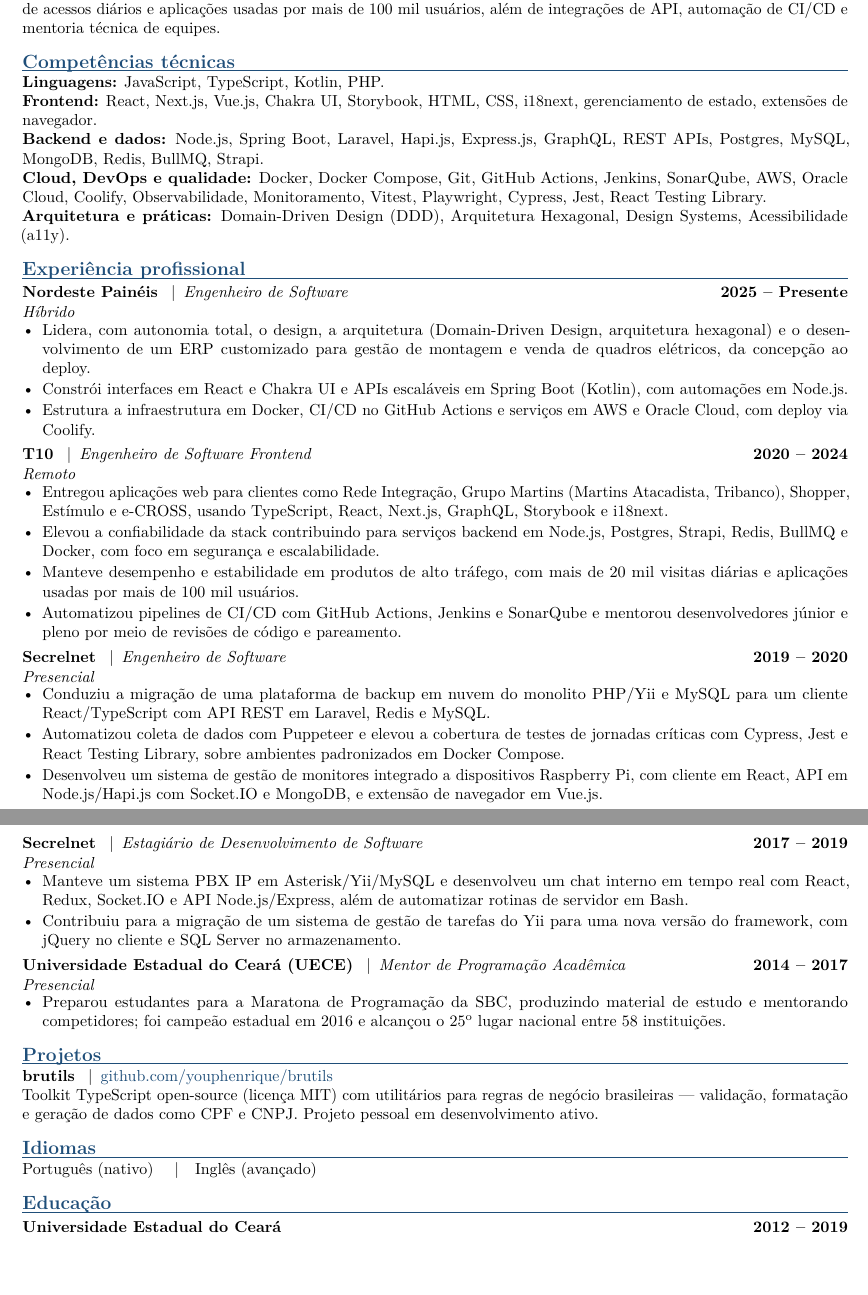
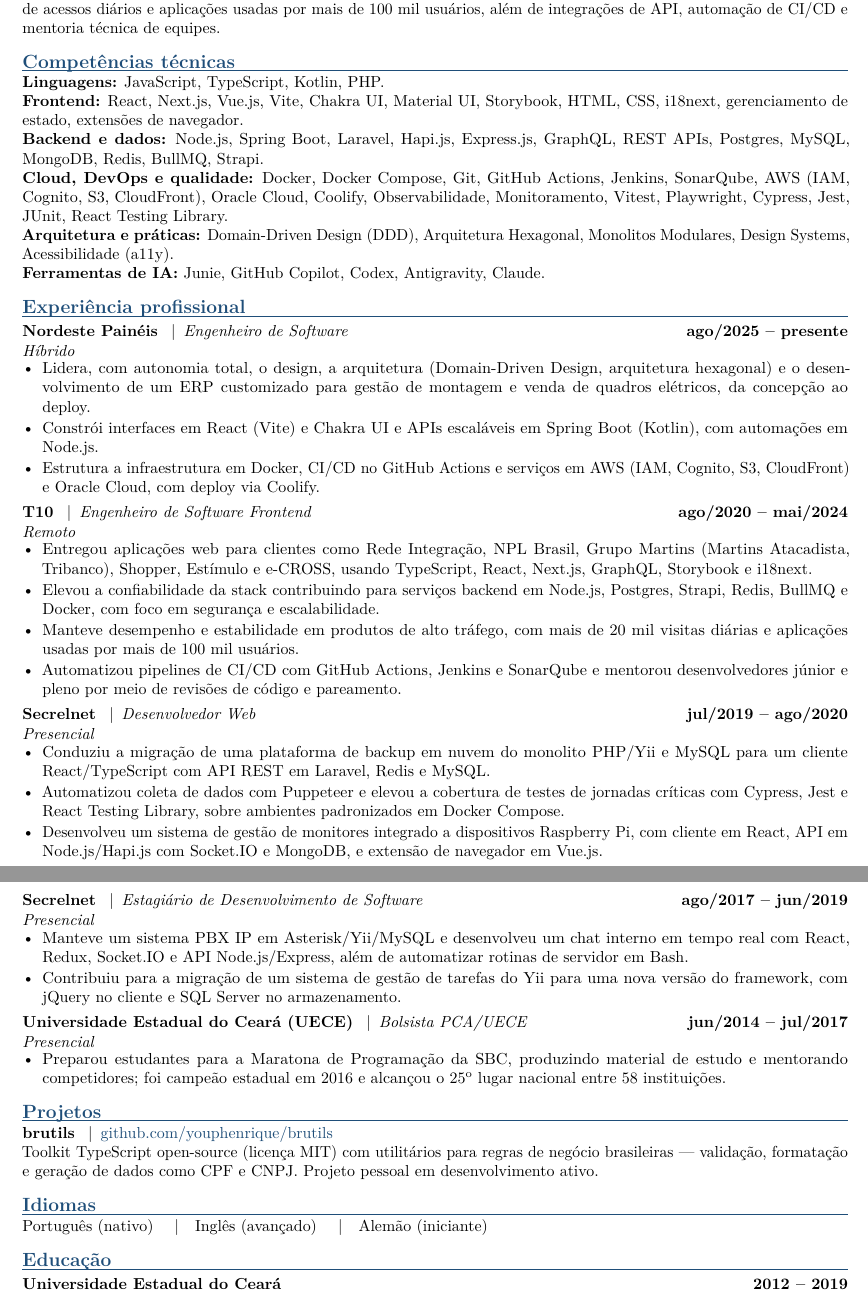
Before and after one commit to youphenrique/curriculum, a LaTeX CV (cv.tex): two parts of pages 1 and 2 of 2, joined at a grey line, cut so that both start at the same text, the shorter picture padded with empty space. Compiled offline with pdfLaTeX.

Commit message:
docs: sync CV with LinkedIn profile and add month-level dates
Aligns job titles (Secrelnet 2019-2020, UECE) and the T10 client list
with LinkedIn, adds languages/AI tooling/architecture keywords found
there but missing from the CV, and switches experience date ranges
from year-only to month/year for precision.

Co-Authored-By: Claude Sonnet 5 <noreply@anthropic.com>

```diff
--- a/cv.tex
+++ b/cv.tex
@@ -54,28 +54,29 @@
 
 \section{Compet\^encias t\'ecnicas}
 \textbf{Linguagens:} JavaScript, TypeScript, Kotlin, PHP.\\
-\textbf{Frontend:} React, Next.js, Vue.js, Chakra UI, Storybook, HTML, CSS, i18next, gerenciamento de estado, extens\~oes de navegador.\\
+\textbf{Frontend:} React, Next.js, Vue.js, Vite, Chakra UI, Material UI, Storybook, HTML, CSS, i18next, gerenciamento de estado, extens\~oes de navegador.\\
 \textbf{Backend e dados:} Node.js, Spring Boot, Laravel, Hapi.js, Express.js, GraphQL, REST APIs, Postgres, MySQL, MongoDB, Redis, BullMQ, Strapi.\\
-\textbf{Cloud, DevOps e qualidade:} Docker, Docker Compose, Git, GitHub Actions, Jenkins, SonarQube, AWS, Oracle Cloud, Coolify, Observabilidade, Monitoramento, Vitest, Playwright, Cypress, Jest, React Testing Library.\\
-\textbf{Arquitetura e pr\'aticas:} Domain-Driven Design (DDD), Arquitetura Hexagonal, Design Systems, Acessibilidade (a11y).
+\textbf{Cloud, DevOps e qualidade:} Docker, Docker Compose, Git, GitHub Actions, Jenkins, SonarQube, AWS (IAM, Cognito, S3, CloudFront), Oracle Cloud, Coolify, Observabilidade, Monitoramento, Vitest, Playwright, Cypress, Jest, JUnit, React Testing Library.\\
+\textbf{Arquitetura e pr\'aticas:} Domain-Driven Design (DDD), Arquitetura Hexagonal, Monolitos Modulares, Design Systems, Acessibilidade (a11y).\\
+\textbf{Ferramentas de IA:} Junie, GitHub Copilot, Codex, Antigravity, Claude.
 
 \section{Experi\^encia profissional}
-\cvrole{Nordeste Pain\'eis}{Engenheiro de Software}{2025 -- Presente}{H\'ibrido}
+\cvrole{Nordeste Pain\'eis}{Engenheiro de Software}{ago/2025 -- presente}{H\'ibrido}
 \begin{itemize}
   \item Lidera, com autonomia total, o design, a arquitetura (Domain-Driven Design, arquitetura hexagonal) e o desenvolvimento de um ERP customizado para gest\~ao de montagem e venda de quadros el\'etricos, da concep\c{c}\~ao ao deploy.
-  \item Constr\'oi interfaces em React e Chakra UI e APIs escal\'aveis em Spring Boot (Kotlin), com automa\c{c}\~oes em Node.js.
-  \item Estrutura a infraestrutura em Docker, CI/CD no GitHub Actions e servi\c{c}os em AWS e Oracle Cloud, com deploy via Coolify.
+  \item Constr\'oi interfaces em React (Vite) e Chakra UI e APIs escal\'aveis em Spring Boot (Kotlin), com automa\c{c}\~oes em Node.js.
+  \item Estrutura a infraestrutura em Docker, CI/CD no GitHub Actions e servi\c{c}os em AWS (IAM, Cognito, S3, CloudFront) e Oracle Cloud, com deploy via Coolify.
 \end{itemize}
 
-\cvrole{T10}{Engenheiro de Software Frontend}{2020 -- 2024}{Remoto}
+\cvrole{T10}{Engenheiro de Software Frontend}{ago/2020 -- mai/2024}{Remoto}
 \begin{itemize}
-  \item Entregou aplica\c{c}\~oes web para clientes como Rede Integra\c{c}\~ao, Grupo Martins (Martins Atacadista, Tribanco), Shopper, Est\'imulo e e-CROSS, usando TypeScript, React, Next.js, GraphQL, Storybook e i18next.
+  \item Entregou aplica\c{c}\~oes web para clientes como Rede Integra\c{c}\~ao, NPL Brasil, Grupo Martins (Martins Atacadista, Tribanco), Shopper, Est\'imulo e e-CROSS, usando TypeScript, React, Next.js, GraphQL, Storybook e i18next.
   \item Elevou a confiabilidade da stack contribuindo para servi\c{c}os backend em Node.js, Postgres, Strapi, Redis, BullMQ e Docker, com foco em seguran\c{c}a e escalabilidade.
   \item Manteve desempenho e estabilidade em produtos de alto tr\'afego, com mais de 20 mil visitas di\'arias e aplica\c{c}\~oes usadas por mais de 100 mil usu\'arios.
   \item Automatizou pipelines de CI/CD com GitHub Actions, Jenkins e SonarQube e mentorou desenvolvedores j\'unior e pleno por meio de revis\~oes de c\'odigo e pareamento.
 \end{itemize}
 
-\cvrole{Secrelnet}{Engenheiro de Software}{2019 -- 2020}{Presencial}
+\cvrole{Secrelnet}{Desenvolvedor Web}{jul/2019 -- ago/2020}{Presencial}
 \begin{itemize}
   \item Conduziu a migra\c{c}\~ao de uma plataforma de backup em nuvem do monolito PHP/Yii e MySQL para um cliente React/TypeScript com API REST em Laravel, Redis e MySQL.
   \item Automatizou coleta de dados com Puppeteer e elevou a cobertura de testes de jornadas cr\'iticas com Cypress, Jest e React Testing Library, sobre ambientes padronizados em Docker Compose.
@@ -83,13 +84,13 @@
 \end{itemize}
 
 \newpage
-\cvrole{Secrelnet}{Estagi\'ario de Desenvolvimento de Software}{2017 -- 2019}{Presencial}
+\cvrole{Secrelnet}{Estagi\'ario de Desenvolvimento de Software}{ago/2017 -- jun/2019}{Presencial}
 \begin{itemize}
   \item Manteve um sistema PBX IP em Asterisk/Yii/MySQL e desenvolveu um chat interno em tempo real com React, Redux, Socket.IO e API Node.js/Express, al\'em de automatizar rotinas de servidor em Bash.
   \item Contribuiu para a migra\c{c}\~ao de um sistema de gest\~ao de tarefas do Yii para uma nova vers\~ao do framework, com jQuery no cliente e SQL Server no armazenamento.
 \end{itemize}
 
-\cvrole{Universidade Estadual do Cear\'a (UECE)}{Mentor de Programa\c{c}\~ao Acad\^emica}{2014 -- 2017}{Presencial}
+\cvrole{Universidade Estadual do Cear\'a (UECE)}{Bolsista PCA/UECE}{jun/2014 -- jul/2017}{Presencial}
 \begin{itemize}
   \item Preparou estudantes para a Maratona de Programa\c{c}\~ao da SBC, produzindo material de estudo e mentorando competidores; foi campe\~ao estadual em 2016 e alcan\c{c}ou o 25\textsuperscript{o} lugar nacional entre 58 institui\c{c}\~oes.
 \end{itemize}
@@ -99,7 +100,7 @@
 Toolkit TypeScript open-source (licen\c{c}a MIT) com utilit\'arios para regras de neg\'ocio brasileiras --- valida\c{c}\~ao, formata\c{c}\~ao e gera\c{c}\~ao de dados como CPF e CNPJ. Projeto pessoal em desenvolvimento ativo.
 
 \section{Idiomas}
-Portugu\^es (nativo) \quad|\quad Ingl\^es (avan\c{c}ado)
+Portugu\^es (nativo) \quad|\quad Ingl\^es (avan\c{c}ado) \quad|\quad Alem\~ao (iniciante)
 
 \section{Educa\c{c}\~ao}
 \cvedu{Universidade Estadual do Cear\'a}{2012 -- 2019}{Bacharelado em Ci\^encia da Computa\c{c}\~ao}
```
